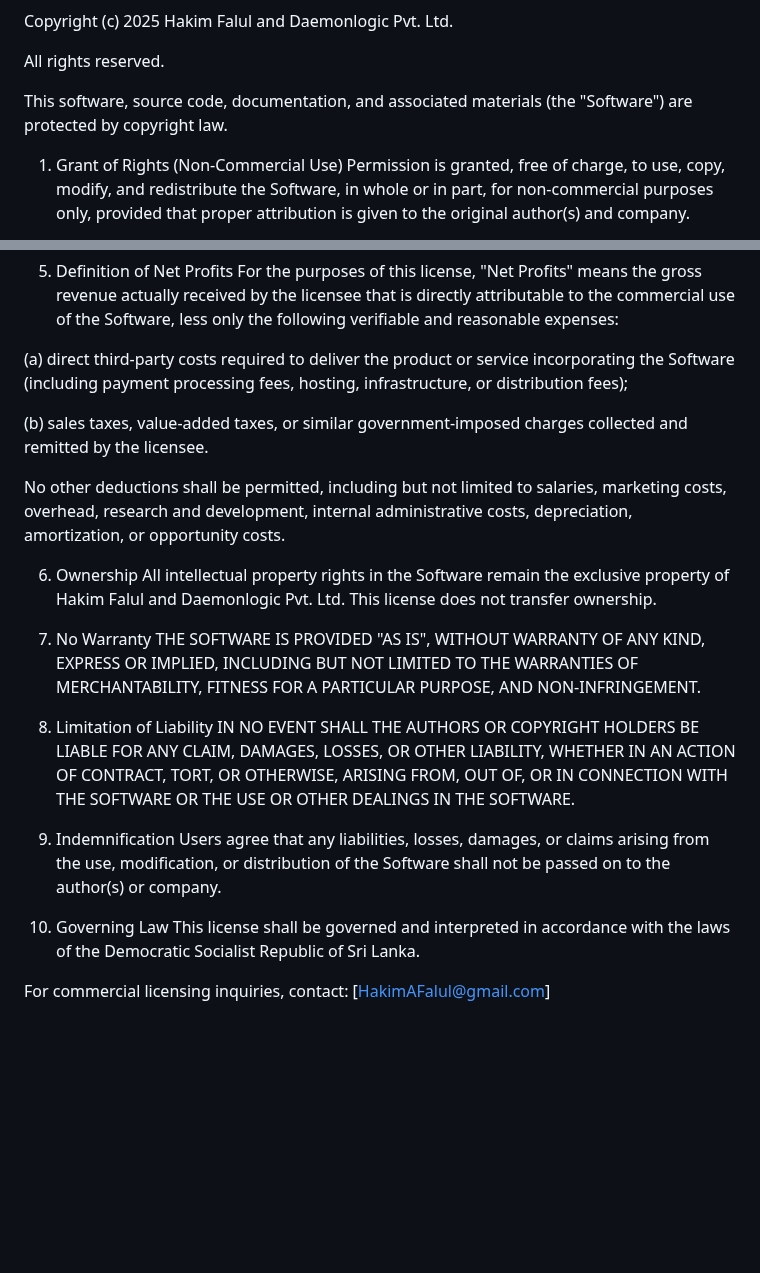
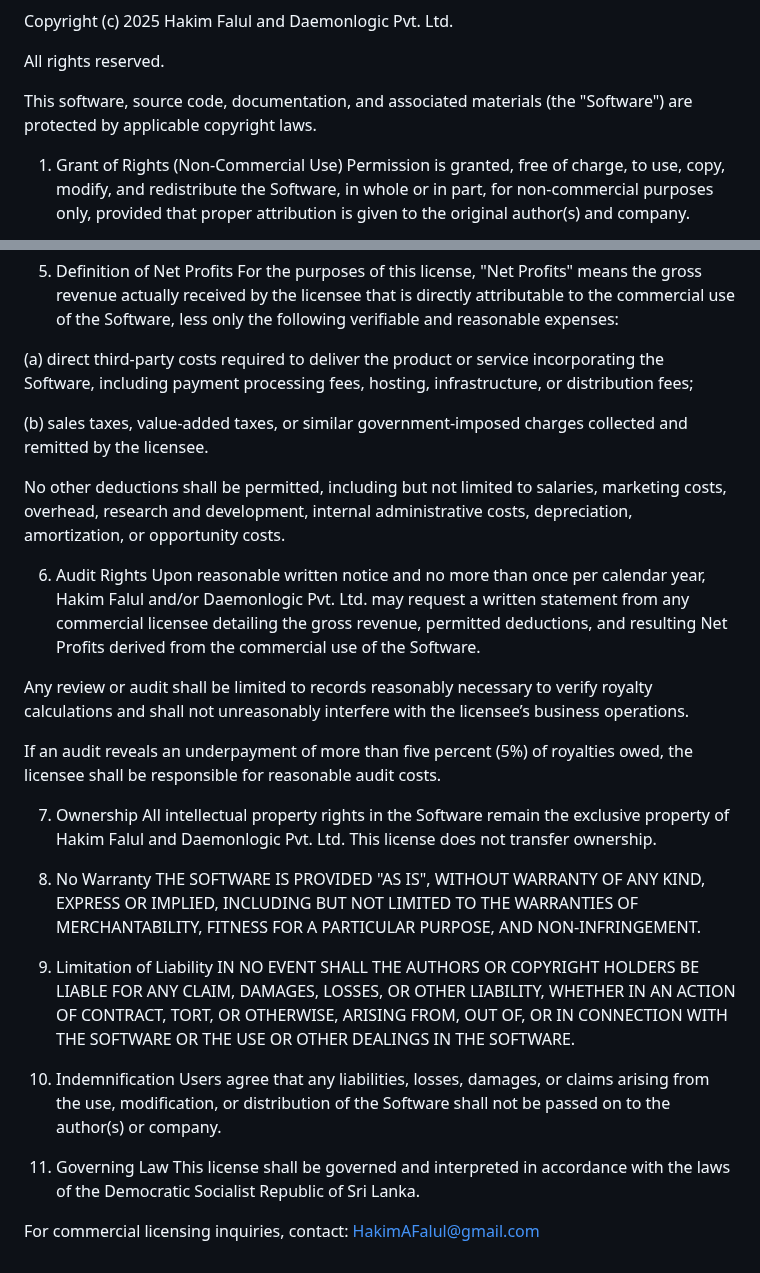
Before and after one commit to Hakim369/hakim369.github.io, a Markdown page: LICENSE.md, 2 parts joined by grey strips. GitHub-like rendering; blank space fills up the shorter version.

Commit message:
Revise LICENSE.md for clarity and audit rights
Updated license terms and added audit rights section.

```diff
--- a/LICENSE.md
+++ b/LICENSE.md
@@ -3,7 +3,7 @@ Copyright (c) 2025 Hakim Falul and Daemonlogic Pvt. Ltd.
 All rights reserved.
 
 This software, source code, documentation, and associated materials
-(the "Software") are protected by copyright law.
+(the "Software") are protected by applicable copyright laws.
 
 1. Grant of Rights (Non-Commercial Use)
 Permission is granted, free of charge, to use, copy, modify, and
@@ -49,8 +49,8 @@ commercial use of the Software, less only the following verifiable and
 reasonable expenses:
 
 (a) direct third-party costs required to deliver the product or service
-    incorporating the Software (including payment processing fees,
-    hosting, infrastructure, or distribution fees);
+    incorporating the Software, including payment processing fees,
+    hosting, infrastructure, or distribution fees;
 
 (b) sales taxes, value-added taxes, or similar government-imposed charges
     collected and remitted by the licensee.
@@ -59,31 +59,46 @@ No other deductions shall be permitted, including but not limited to
 salaries, marketing costs, overhead, research and development, internal
 administrative costs, depreciation, amortization, or opportunity costs.
 
-6. Ownership
+6. Audit Rights
+Upon reasonable written notice and no more than once per calendar year,
+Hakim Falul and/or Daemonlogic Pvt. Ltd. may request a written statement
+from any commercial licensee detailing the gross revenue, permitted
+deductions, and resulting Net Profits derived from the commercial use
+of the Software.
+
+Any review or audit shall be limited to records reasonably necessary
+to verify royalty calculations and shall not unreasonably interfere
+with the licensee’s business operations.
+
+If an audit reveals an underpayment of more than five percent (5%) of
+royalties owed, the licensee shall be responsible for reasonable audit
+costs.
+
+7. Ownership
 All intellectual property rights in the Software remain the exclusive
 property of Hakim Falul and Daemonlogic Pvt. Ltd. This license does not
 transfer ownership.
 
-7. No Warranty
+8. No Warranty
 THE SOFTWARE IS PROVIDED "AS IS", WITHOUT WARRANTY OF ANY KIND, EXPRESS
 OR IMPLIED, INCLUDING BUT NOT LIMITED TO THE WARRANTIES OF
 MERCHANTABILITY, FITNESS FOR A PARTICULAR PURPOSE, AND
 NON-INFRINGEMENT.
 
-8. Limitation of Liability
+9. Limitation of Liability
 IN NO EVENT SHALL THE AUTHORS OR COPYRIGHT HOLDERS BE LIABLE FOR ANY
 CLAIM, DAMAGES, LOSSES, OR OTHER LIABILITY, WHETHER IN AN ACTION OF
 CONTRACT, TORT, OR OTHERWISE, ARISING FROM, OUT OF, OR IN CONNECTION
 WITH THE SOFTWARE OR THE USE OR OTHER DEALINGS IN THE SOFTWARE.
 
-9. Indemnification
+10. Indemnification
 Users agree that any liabilities, losses, damages, or claims arising
 from the use, modification, or distribution of the Software shall not
 be passed on to the author(s) or company.
 
-10. Governing Law
+11. Governing Law
 This license shall be governed and interpreted in accordance with the
 laws of the Democratic Socialist Republic of Sri Lanka.
 
 For commercial licensing inquiries, contact:
-[HakimAFalul@gmail.com]
+HakimAFalul@gmail.com
```
